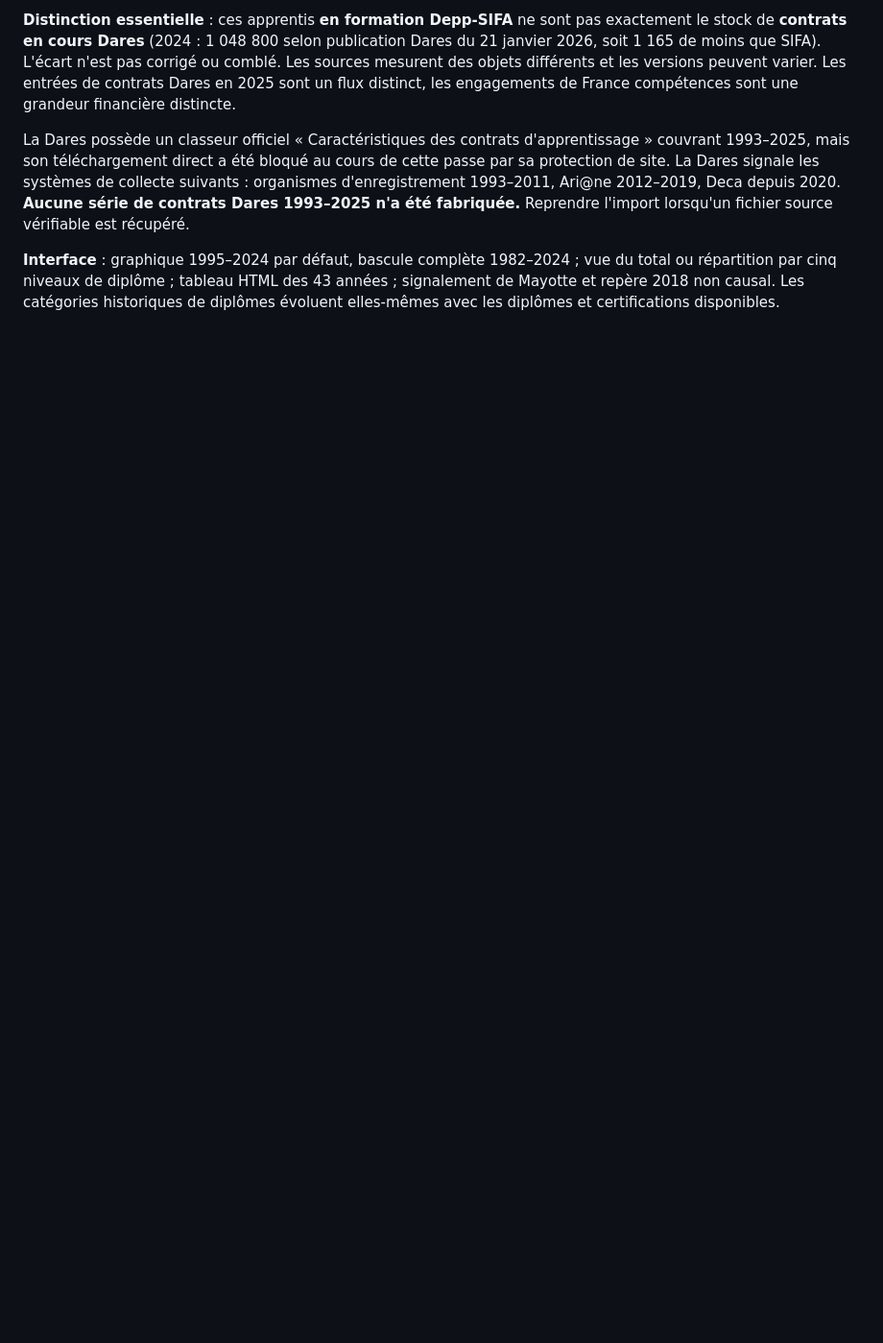
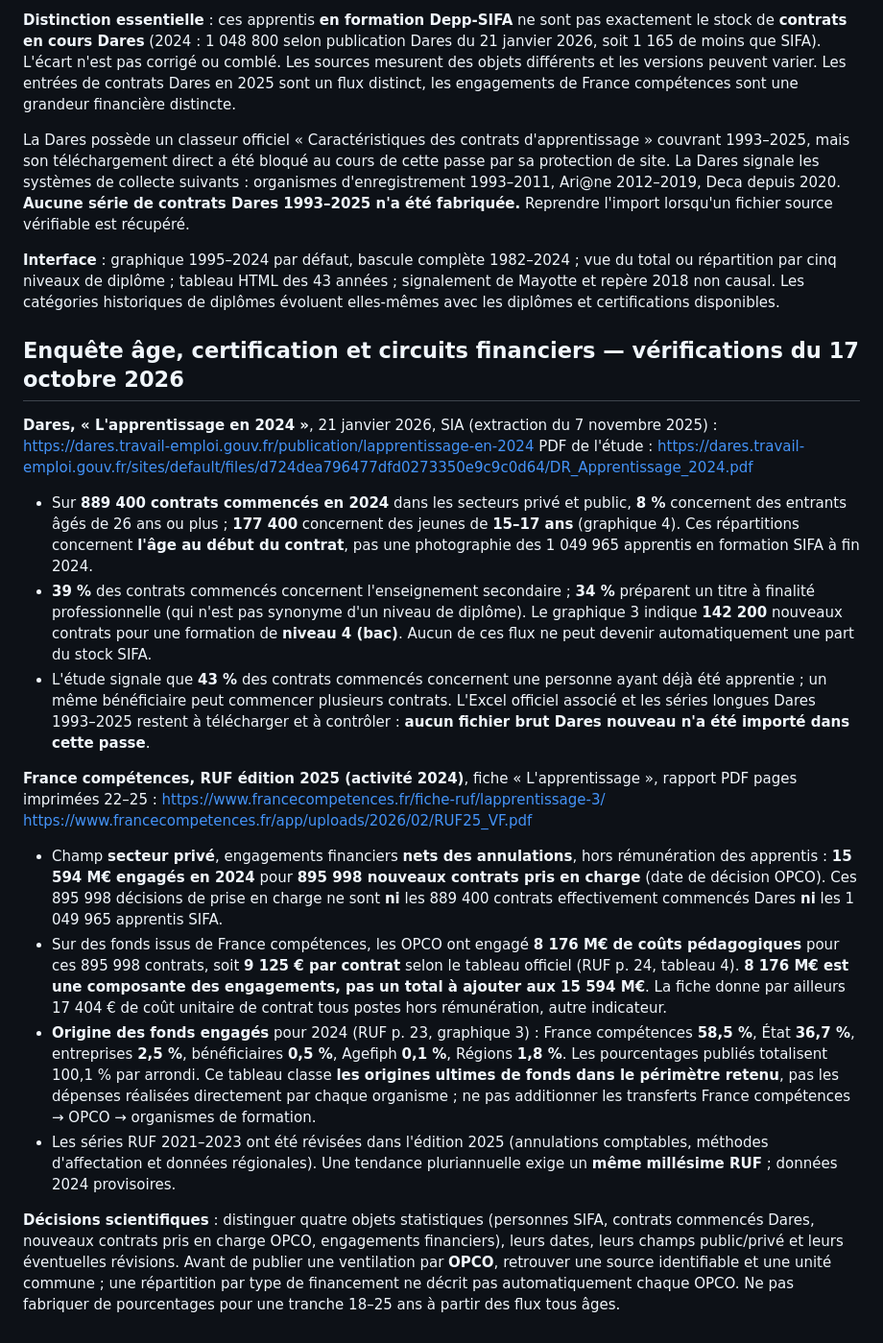
Before and after one commit to Kiwinokoto/budget_fr, a Markdown page: APPRENTISSAGE_SOURCES.md, the part around the change. Shown at 96% size. GitHub-like rendering; blank space fills up the shorter version.

```diff
--- a/APPRENTISSAGE_SOURCES.md
+++ b/APPRENTISSAGE_SOURCES.md
@@ -59,3 +59,24 @@ L'apprentissage des métiers et des corporations est beaucoup plus ancien : **19
 La Dares possède un classeur officiel « Caractéristiques des contrats d'apprentissage » couvrant 1993–2025, mais son téléchargement direct a été bloqué au cours de cette passe par sa protection de site. La Dares signale les systèmes de collecte suivants : organismes d'enregistrement 1993–2011, Ari@ne 2012–2019, Deca depuis 2020. **Aucune série de contrats Dares 1993–2025 n'a été fabriquée.** Reprendre l'import lorsqu'un fichier source vérifiable est récupéré.
 
 **Interface** : graphique 1995–2024 par défaut, bascule complète 1982–2024 ; vue du total ou répartition par cinq niveaux de diplôme ; tableau HTML des 43 années ; signalement de Mayotte et repère 2018 non causal. Les catégories historiques de diplômes évoluent elles-mêmes avec les diplômes et certifications disponibles.
+
+## Enquête âge, certification et circuits financiers — vérifications du 17 octobre 2026
+
+**Dares, « L'apprentissage en 2024 »**, 21 janvier 2026, SIA (extraction du 7 novembre 2025) :
+https://dares.travail-emploi.gouv.fr/publication/lapprentissage-en-2024
+PDF de l'étude : https://dares.travail-emploi.gouv.fr/sites/default/files/d724dea796477dfd0273350e9c9c0d64/DR_Apprentissage_2024.pdf
+
+- Sur **889 400 contrats commencés en 2024** dans les secteurs privé et public, **8 %** concernent des entrants âgés de 26 ans ou plus ; **177 400** concernent des jeunes de **15–17 ans** (graphique 4). Ces répartitions concernent **l'âge au début du contrat**, pas une photographie des 1 049 965 apprentis en formation SIFA à fin 2024.
+- **39 %** des contrats commencés concernent l'enseignement secondaire ; **34 %** préparent un titre à finalité professionnelle (qui n'est pas synonyme d'un niveau de diplôme). Le graphique 3 indique **142 200** nouveaux contrats pour une formation de **niveau 4 (bac)**. Aucun de ces flux ne peut devenir automatiquement une part du stock SIFA.
+- L'étude signale que **43 %** des contrats commencés concernent une personne ayant déjà été apprentie ; un même bénéficiaire peut commencer plusieurs contrats. L'Excel officiel associé et les séries longues Dares 1993–2025 restent à télécharger et à contrôler : **aucun fichier brut Dares nouveau n'a été importé dans cette passe**.
+
+**France compétences, RUF édition 2025 (activité 2024)**, fiche « L'apprentissage », rapport PDF pages imprimées 22–25 :
+https://www.francecompetences.fr/fiche-ruf/lapprentissage-3/
+https://www.francecompetences.fr/app/uploads/2026/02/RUF25_VF.pdf
+
+- Champ **secteur privé**, engagements financiers **nets des annulations**, hors rémunération des apprentis : **15 594 M€ engagés en 2024** pour **895 998 nouveaux contrats pris en charge** (date de décision OPCO). Ces 895 998 décisions de prise en charge ne sont **ni** les 889 400 contrats effectivement commencés Dares **ni** les 1 049 965 apprentis SIFA.
+- Sur des fonds issus de France compétences, les OPCO ont engagé **8 176 M€ de coûts pédagogiques** pour ces 895 998 contrats, soit **9 125 € par contrat** selon le tableau officiel (RUF p. 24, tableau 4). **8 176 M€ est une composante des engagements, pas un total à ajouter aux 15 594 M€**. La fiche donne par ailleurs 17 404 € de coût unitaire de contrat tous postes hors rémunération, autre indicateur.
+- **Origine des fonds engagés** pour 2024 (RUF p. 23, graphique 3) : France compétences **58,5 %**, État **36,7 %**, entreprises **2,5 %**, bénéficiaires **0,5 %**, Agefiph **0,1 %**, Régions **1,8 %**. Les pourcentages publiés totalisent 100,1 % par arrondi. Ce tableau classe **les origines ultimes de fonds dans le périmètre retenu**, pas les dépenses réalisées directement par chaque organisme ; ne pas additionner les transferts France compétences → OPCO → organismes de formation.
+- Les séries RUF 2021–2023 ont été révisées dans l'édition 2025 (annulations comptables, méthodes d'affectation et données régionales). Une tendance pluriannuelle exige un **même millésime RUF** ; données 2024 provisoires.
+
+**Décisions scientifiques** : distinguer quatre objets statistiques (personnes SIFA, contrats commencés Dares, nouveaux contrats pris en charge OPCO, engagements financiers), leurs dates, leurs champs public/privé et leurs éventuelles révisions. Avant de publier une ventilation par **OPCO**, retrouver une source identifiable et une unité commune ; une répartition par type de financement ne décrit pas automatiquement chaque OPCO. Ne pas fabriquer de pourcentages pour une tranche 18–25 ans à partir des flux tous âges.
```
Also changed, not shown: README.md (+1 -1 lines), ROADMAP.md (+9 -0 lines).
